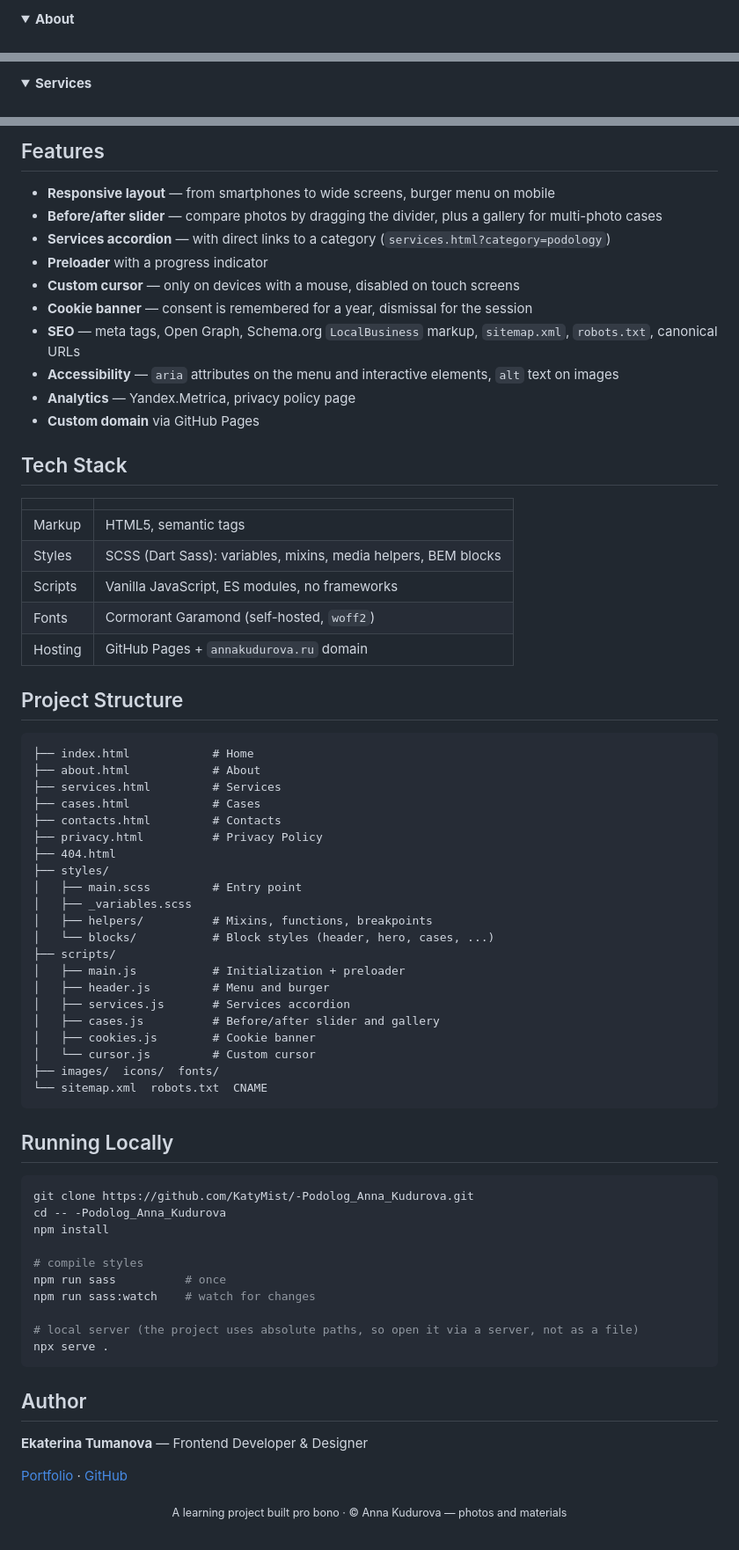
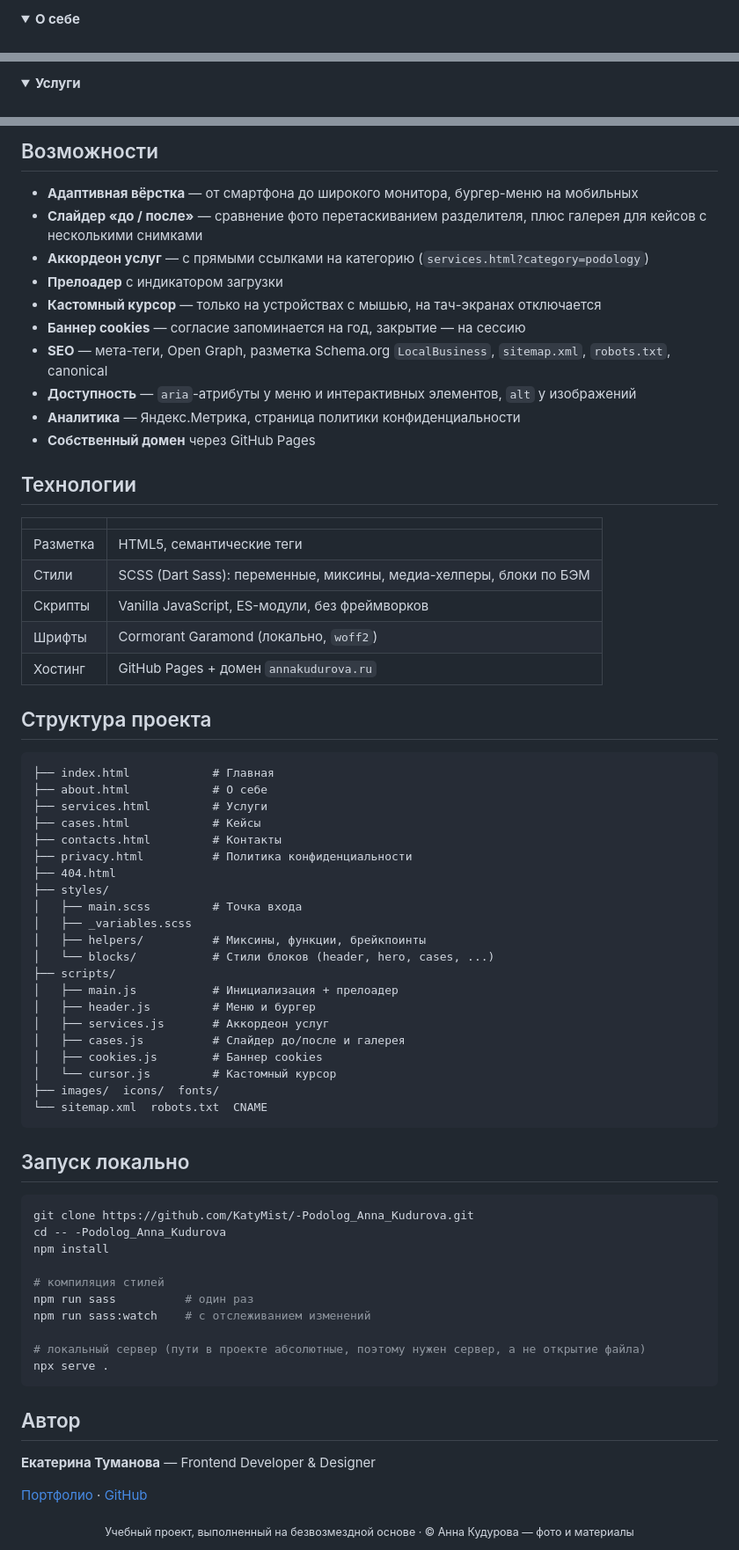
Before and after one commit to KatyMist/-Podolog_Anna_Kudurova, a Markdown page: README.md, 3 parts joined by grey strips. Shown at 88% size. GitHub-like rendering; folded sections open.

````diff
--- a/README.md
+++ b/README.md
@@ -64,5 +62,5 @@ A multi-page business card website for a private podologist and instructor. Its
 </details>
 
 <details>
-<summary><b>About</b></summary>
+<summary><b>О себе</b></summary>
 <br>
@@ -70,5 +68,5 @@ A multi-page business card website for a private podologist and instructor. Its
 </details>
 
 <details>
-<summary><b>Services</b></summary>
+<summary><b>Услуги</b></summary>
 <br>
@@ -93,74 +91,74 @@ A multi-page business card website for a private podologist and instructor. Its
 
-## Features
+## Возможности
 
-- **Responsive layout** — from smartphones to wide screens, burger menu on mobile
-- **Before/after slider** — compare photos by dragging the divider, plus a gallery for multi-photo cases
-- **Services accordion** — with direct links to a category (`services.html?category=podology`)
-- **Preloader** with a progress indicator
-- **Custom cursor** — only on devices with a mouse, disabled on touch screens
-- **Cookie banner** — consent is remembered for a year, dismissal for the session
-- **SEO** — meta tags, Open Graph, Schema.org `LocalBusiness` markup, `sitemap.xml`, `robots.txt`, canonical URLs
-- **Accessibility** — `aria` attributes on the menu and interactive elements, `alt` text on images
-- **Analytics** — Yandex.Metrica, privacy policy page
-- **Custom domain** via GitHub Pages
+- **Адаптивная вёрстка** — от смартфона до широкого монитора, бургер-меню на мобильных
+- **Слайдер «до / после»** — сравнение фото перетаскиванием разделителя, плюс галерея для кейсов с несколькими снимками
+- **Аккордеон услуг** — с прямыми ссылками на категорию (`services.html?category=podology`)
+- **Прелоадер** с индикатором загрузки
+- **Кастомный курсор** — только на устройствах с мышью, на тач-экранах отключается
+- **Баннер cookies** — согласие запоминается на год, закрытие — на сессию
+- **SEO** — мета-теги, Open Graph, разметка Schema.org `LocalBusiness`, `sitemap.xml`, `robots.txt`, canonical
+- **Доступность** — `aria`-атрибуты у меню и интерактивных элементов, `alt` у изображений
+- **Аналитика** — Яндекс.Метрика, страница политики конфиденциальности
+- **Собственный домен** через GitHub Pages
 
-## Tech Stack
+## Технологии
 
 | | |
 |---|---|
-| Markup | HTML5, semantic tags |
-| Styles | SCSS (Dart Sass): variables, mixins, media helpers, BEM blocks |
-| Scripts | Vanilla JavaScript, ES modules, no frameworks |
-| Fonts | Cormorant Garamond (self-hosted, `woff2`) |
-| Hosting | GitHub Pages + `annakudurova.ru` domain |
+| Разметка | HTML5, семантические теги |
+| Стили | SCSS (Dart Sass): переменные, миксины, медиа-хелперы, блоки по БЭМ |
+| Скрипты | Vanilla JavaScript, ES-модули, без фреймворков |
+| Шрифты | Cormorant Garamond (локально, `woff2`) |
+| Хостинг | GitHub Pages + домен `annakudurova.ru` |
 
-## Project Structure
+## Структура проекта
 
 ```text
-├── index.html            # Home
-├── about.html            # About
-├── services.html         # Services
-├── cases.html            # Cases
-├── contacts.html         # Contacts
-├── privacy.html          # Privacy Policy
+├── index.html            # Главная
+├── about.html            # О себе
+├── services.html         # Услуги
+├── cases.html            # Кейсы
+├── contacts.html         # Контакты
+├── privacy.html          # Политика конфиденциальности
 ├── 404.html
 ├── styles/
-│   ├── main.scss         # Entry point
+│   ├── main.scss         # Точка входа
 │   ├── _variables.scss
-│   ├── helpers/          # Mixins, functions, breakpoints
-│   └── blocks/           # Block styles (header, hero, cases, ...)
+│   ├── helpers/          # Миксины, функции, брейкпоинты
+│   └── blocks/           # Стили блоков (header, hero, cases, ...)
 ├── scripts/
-│   ├── main.js           # Initialization + preloader
-│   ├── header.js         # Menu and burger
-│   ├── services.js       # Services accordion
-│   ├── cases.js          # Before/after slider and gallery
-│   ├── cookies.js        # Cookie banner
-│   └── cursor.js         # Custom cursor
+│   ├── main.js           # Инициализация + прелоадер
+│   ├── header.js         # Меню и бургер
+│   ├── services.js       # Аккордеон услуг
+│   ├── cases.js          # Слайдер до/после и галерея
+│   ├── cookies.js        # Баннер cookies
+│   └── cursor.js         # Кастомный курсор
 ├── images/  icons/  fonts/
 └── sitemap.xml  robots.txt  CNAME
 ```
 
-## Running Locally
+## Запуск локально
 
 ```bash
 git clone https://github.com/KatyMist/-Podolog_Anna_Kudurova.git
 cd -- -Podolog_Anna_Kudurova
 npm install
 
-# compile styles
-npm run sass          # once
-npm run sass:watch    # watch for changes
+# компиляция стилей
+npm run sass          # один раз
+npm run sass:watch    # с отслеживанием изменений
 
-# local server (the project uses absolute paths, so open it via a server, not as a file)
+# локальный сервер (пути в проекте абсолютные, поэтому нужен сервер, а не открытие файла)
 npx serve .
 ```
 
-## Author
+## Автор
 
-**Ekaterina Tumanova** — Frontend Developer & Designer
+**Екатерина Туманова** — Frontend Developer & Designer
 
-[Portfolio](https://katymist.github.io/Portfolio/) · [GitHub](https://github.com/KatyMist)
+[Портфолио](https://katymist.github.io/Portfolio/) · [GitHub](https://github.com/KatyMist)
 
 <div align="center">
-<sub>A learning project built pro bono · © Anna Kudurova — photos and materials</sub>
+<sub>Учебный проект, выполненный на безвозмездной основе · © Анна Кудурова — фото и материалы</sub>
 </div>
````
Also changed, not shown: other parts of README.md (+38 -40 lines).
